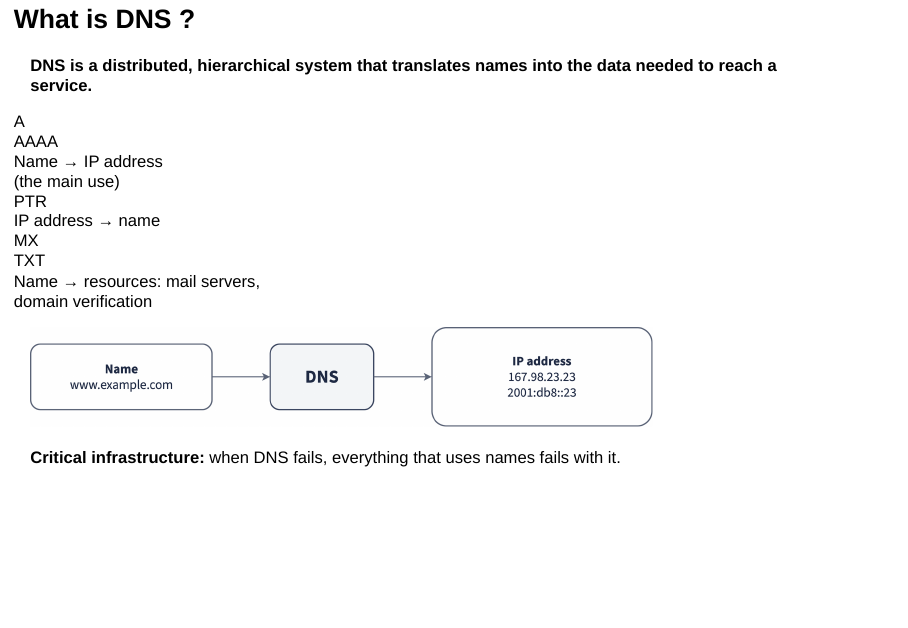
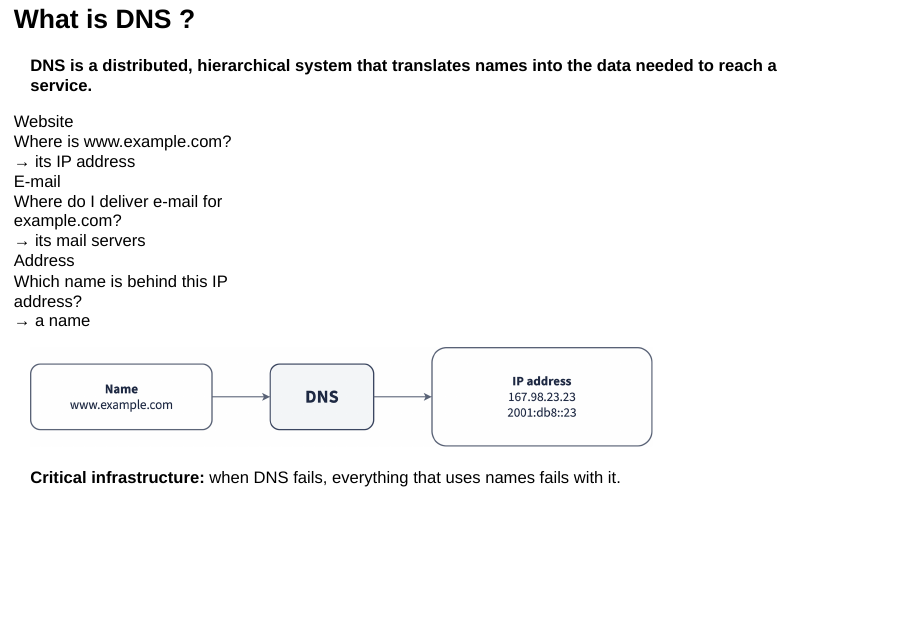
Before and after one commit to jmanteau/dns-course-labs, a Quarto document (course/dns-fundamentals.qmd): page 10 of 108. Rendered offline with R 4.5, knitr and Pandoc in place of Quarto, with nearby package versions; drawn as Slidy slides in place of the format the file asks for.

Commit message:
What is DNS: everyday questions instead of record types
The intro slide named A/AAAA, PTR, MX and TXT before records are taught.
The cards now ask what DNS answers (where is a website, where to deliver
e-mail, which name is behind an IP address); record types first appear on
"Types of DNS Record". New .rec.plain style for word labels.

Re-export the course PDF: it was 70 pages behind the deck's 79 slides.

```diff
--- a/course/dns-fundamentals.qmd
+++ b/course/dns-fundamentals.qmd
@@ -116,9 +116,9 @@ First part: how DNS is organized.
 **DNS is a distributed, hierarchical system that translates names into the data needed to reach a service.**
 :::
 
-<div class="rec" style="left:44px;top:232px;width:380px"><div class="code" style="--c:var(--teal)">A<br>AAAA</div><div class="d">Name → IP address<br>(the main use)</div></div>
-<div class="rec" style="left:450px;top:232px;width:380px"><div class="code" style="--c:var(--red)">PTR</div><div class="d">IP address → name</div></div>
-<div class="rec" style="left:856px;top:232px;width:380px"><div class="code" style="--c:var(--amber)">MX<br>TXT</div><div class="d">Name → resources: mail servers, domain verification</div></div>
+<div class="rec plain" style="left:44px;top:232px;width:380px"><div class="code" style="--c:var(--teal)">Website</div><div class="d"><span>Where is www.example.com?<br>→ its IP address</span></div></div>
+<div class="rec plain" style="left:450px;top:232px;width:380px"><div class="code" style="--c:var(--amber)">E-mail</div><div class="d"><span>Where do I deliver e-mail for example.com?<br>→ its mail servers</span></div></div>
+<div class="rec plain" style="left:856px;top:232px;width:380px"><div class="code" style="--c:var(--red)">Address</div><div class="d"><span>Which name is behind this IP address?<br>→ a name</span></div></div>
 
 ![](images/name-to-ip.png){.absolute left=190 top=372 width=900}
 
--- a/course/theme/dns.scss
+++ b/course/theme/dns.scss
@@ -221,6 +221,10 @@ $mono: $font-family-monospace;
 .reveal .rec { position: absolute; display: flex; width: 581px; height: 100px; background: $surface; border-radius: 10px; box-shadow: $shadow; overflow: hidden; }
 .reveal .rec .code { width: 150px; flex: none; display: flex; align-items: center; justify-content: center; background: var(--c); color: #fff; font-family: $mono; font-weight: 700; font-size: 30px; text-align: center; line-height: 1.1; }
 .reveal .rec .d { padding: 6px 18px 6px 22px; font-size: 22px; line-height: 1.25; display: flex; align-items: center; }
+/* plain words instead of record types (intro slides, before records are taught) */
+.reveal .rec.plain { height: 112px; }
+.reveal .rec.plain .code { width: 112px; font-family: var(--r-main-font); font-size: 21px; }
+.reveal .rec.plain .d { padding: 6px 14px 6px 16px; font-size: 20px; }
 
 /* detection families */
 .reveal .vcard { position: absolute; width: 370px; height: 470px; color: #fff; text-align: center; border-radius: 14px; box-shadow: $shadow; }
```
Also changed, not shown: course/dns-fundamentals.qmd (2 more changed lines), 1 other file.
